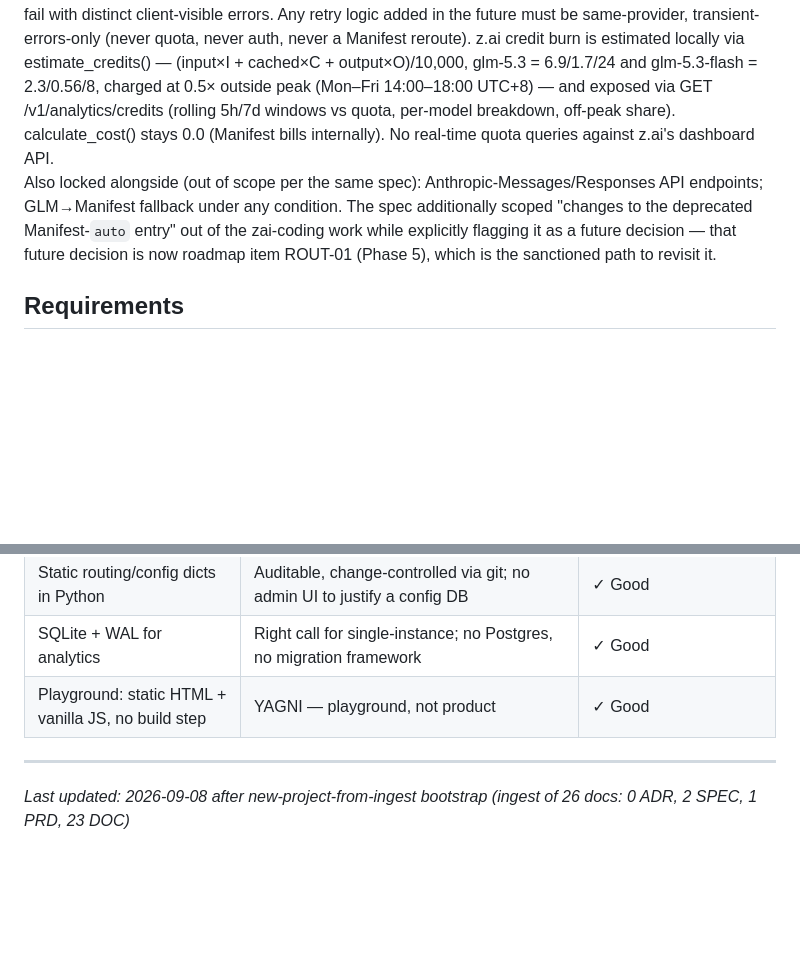
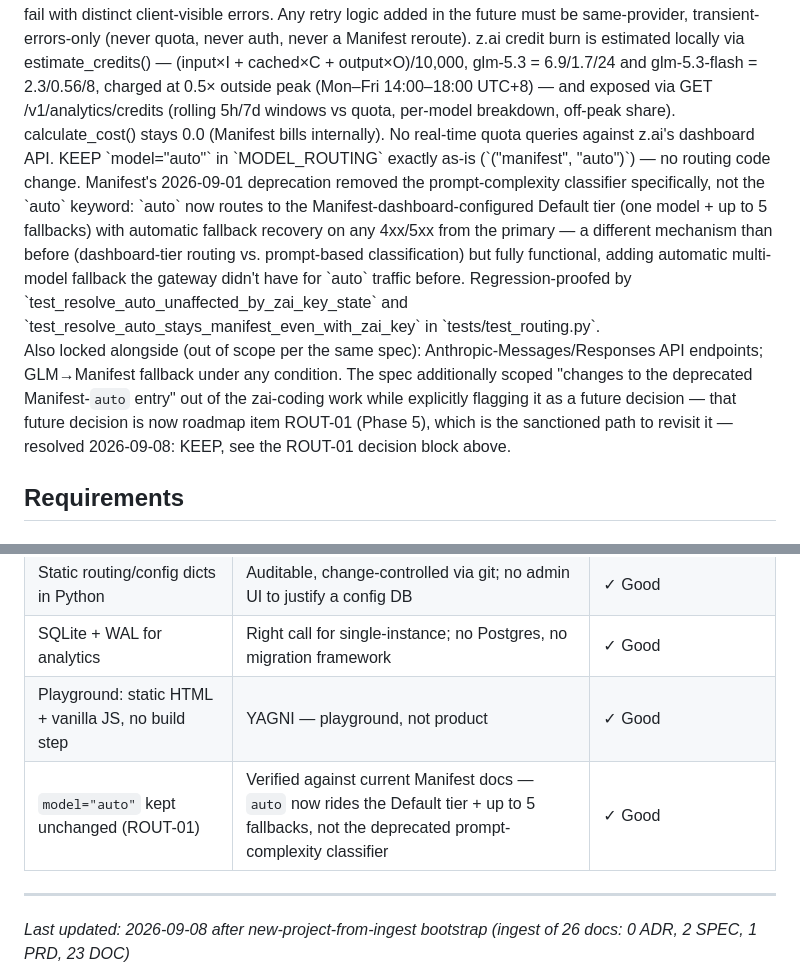
Before and after one commit to phuongddx/llm-gateway, a Markdown page: .planning/PROJECT.md, 2 parts joined by grey strips. Drawn GitHub-style; blank space fills up the shorter version.

Commit message:
docs(05-01): record ROUT-01 decision (KEEP model=auto unchanged)
- Add locked, dated ROUT-01 decision block matching ZAI-1..4 shape
- Resolve the 'future decision' cross-reference in the ZAI locked-decisions
  paragraph
- Add ROUT-01 row to Key Decisions table

```diff
--- a/.planning/PROJECT.md
+++ b/.planning/PROJECT.md
@@ -49,7 +49,24 @@ No ADRs exist in this project (ingest 2026-09-08 classified 0 of 26 docs as ADR)
   </decision>
 </decisions>
 
-Also locked alongside (out of scope per the same spec): Anthropic-Messages/Responses API endpoints; GLM→Manifest fallback under any condition. The spec additionally scoped "changes to the deprecated Manifest-`auto` entry" out of the zai-coding work while explicitly flagging it as a future decision — that future decision is now roadmap item ROUT-01 (Phase 5), which is the sanctioned path to revisit it.
+<decisions locked="true" source="phase-5 research, verified against current Manifest docs" locked-with-user="2026-09-08" ingested="2026-09-08">
+  <decision id="ROUT-01" title="model=auto fate: KEEP unchanged">
+    KEEP `model="auto"` in `MODEL_ROUTING` exactly as-is (`("manifest",
+    "auto")`) — no routing code change. Manifest's 2026-09-01 deprecation
+    removed the prompt-complexity classifier specifically, not the `auto`
+    keyword: `auto` now routes to the Manifest-dashboard-configured Default
+    tier (one model + up to 5 fallbacks) with automatic fallback recovery on
+    any 4xx/5xx from the primary — a different mechanism than before
+    (dashboard-tier routing vs. prompt-based classification) but fully
+    functional, adding automatic multi-model fallback the gateway didn't have
+    for `auto` traffic before. Regression-proofed by
+    `test_resolve_auto_unaffected_by_zai_key_state` and
+    `test_resolve_auto_stays_manifest_even_with_zai_key` in
+    `tests/test_routing.py`.
+  </decision>
+</decisions>
+
+Also locked alongside (out of scope per the same spec): Anthropic-Messages/Responses API endpoints; GLM→Manifest fallback under any condition. The spec additionally scoped "changes to the deprecated Manifest-`auto` entry" out of the zai-coding work while explicitly flagging it as a future decision — that future decision is now roadmap item ROUT-01 (Phase 5), which is the sanctioned path to revisit it — resolved 2026-09-08: KEEP, see the ROUT-01 decision block above.
 
 ## Requirements
 
@@ -130,6 +147,7 @@ Full contracts: docs/system-architecture.md, zai-coding spec, .planning/intel/co
 | Static routing/config dicts in Python | Auditable, change-controlled via git; no admin UI to justify a config DB | ✓ Good |
 | SQLite + WAL for analytics | Right call for single-instance; no Postgres, no migration framework | ✓ Good |
 | Playground: static HTML + vanilla JS, no build step | YAGNI — playground, not product | ✓ Good |
+| `model="auto"` kept unchanged (ROUT-01) | Verified against current Manifest docs — `auto` now rides the Default tier + up to 5 fallbacks, not the deprecated prompt-complexity classifier | ✓ Good |
 
 ---
 *Last updated: 2026-09-08 after new-project-from-ingest bootstrap (ingest of 26 docs: 0 ADR, 2 SPEC, 1 PRD, 23 DOC)*
```
